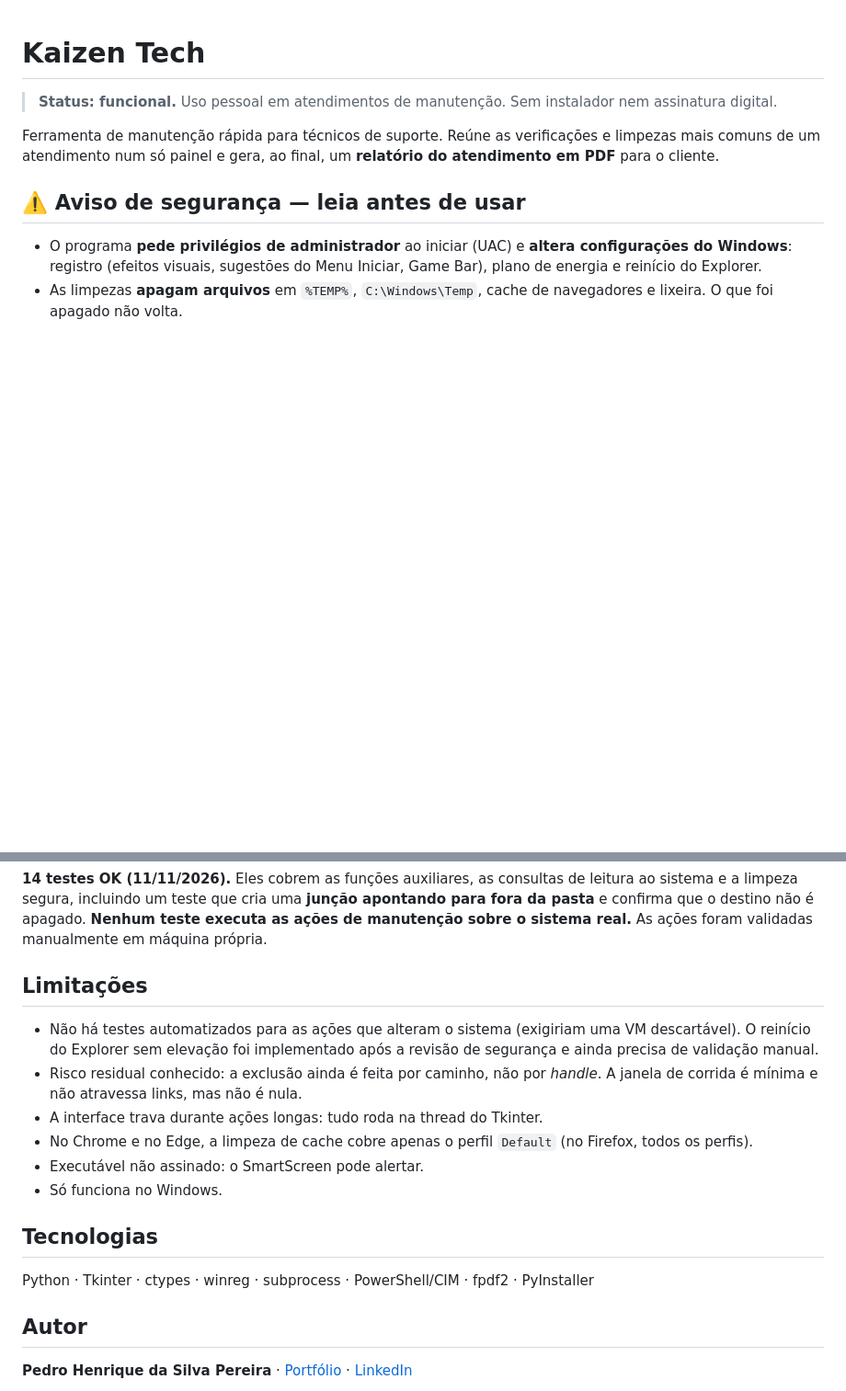
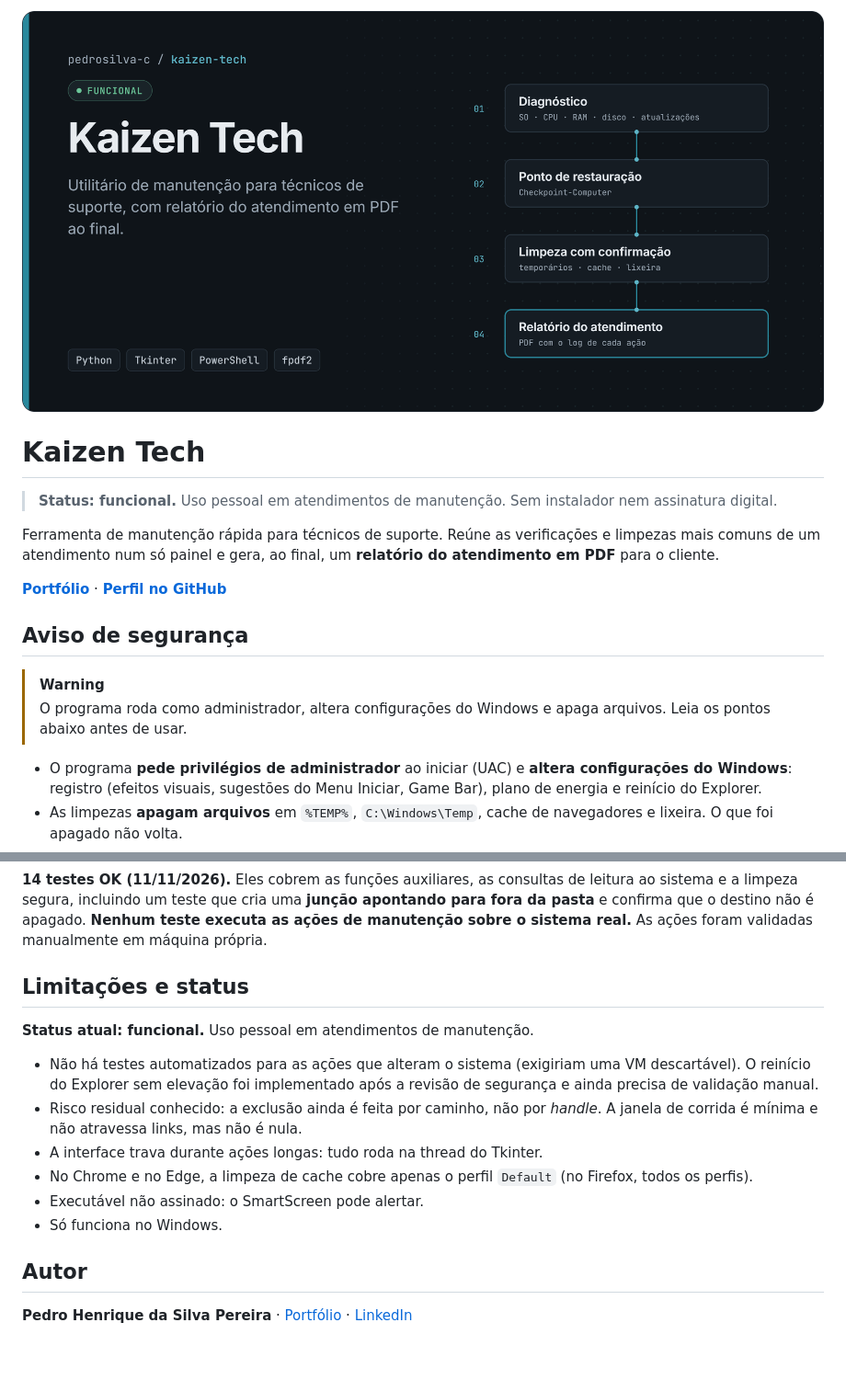
Before and after one commit to pedrosilva-c/kaizen-tech, a Markdown page: README.md, 2 parts joined by grey strips. Shown at 92% size. GitHub-like rendering; pictures changed too: docs/assets/cover.png (added); blank space fills up the shorter version.

Commit message:
Adiciona capa e captura da janela ao README
Seções na ordem comum aos repositórios: problema, funcionalidades, tecnologias, demonstração, execução, testes, limitações e status. Captura feita sem elevação e sem executar nenhuma ação. O aviso de segurança passa a usar o alerta nativo do GitHub.

Co-Authored-By: Claude Opus 5.5 <noreply@anthropic.com>

```diff
--- a/README.md
+++ b/README.md
@@ -1,10 +1,17 @@
+<img src="docs/assets/cover.png" alt="Kaizen Tech — utilitário de manutenção Windows para técnicos de suporte" width="100%">
+
 # Kaizen Tech
 
 > **Status: funcional.** Uso pessoal em atendimentos de manutenção. Sem instalador nem assinatura digital.
 
 Ferramenta de manutenção rápida para técnicos de suporte. Reúne as verificações e limpezas mais comuns de um atendimento num só painel e gera, ao final, um **relatório do atendimento em PDF** para o cliente.
 
-## ⚠️ Aviso de segurança — leia antes de usar
+**[Portfólio](https://pedrosilva-c.github.io/portfolio/)** · **[Perfil no GitHub](https://github.com/pedrosilva-c)**
+
+## Aviso de segurança
+
+> [!WARNING]
+> O programa roda como administrador, altera configurações do Windows e apaga arquivos. Leia os pontos abaixo antes de usar.
 
 - O programa **pede privilégios de administrador** ao iniciar (UAC) e **altera configurações do Windows**: registro (efeitos visuais, sugestões do Menu Iniciar, Game Bar), plano de energia e reinício do Explorer.
 - As limpezas **apagam arquivos** em `%TEMP%`, `C:\Windows\Temp`, cache de navegadores e lixeira. O que foi apagado não volta.
@@ -76,7 +93,9 @@ python -m unittest discover -s tests -v
 
 **14 testes OK (11/11/2026).** Eles cobrem as funções auxiliares, as consultas de leitura ao sistema e a limpeza segura, incluindo um teste que cria uma **junção apontando para fora da pasta** e confirma que o destino não é apagado. **Nenhum teste executa as ações de manutenção sobre o sistema real.** As ações foram validadas manualmente em máquina própria.
 
-## Limitações
+## Limitações e status
+
+**Status atual: funcional.** Uso pessoal em atendimentos de manutenção.
 
 - Não há testes automatizados para as ações que alteram o sistema (exigiriam uma VM descartável). O reinício do Explorer sem elevação foi implementado após a revisão de segurança e ainda precisa de validação manual.
 - Risco residual conhecido: a exclusão ainda é feita por caminho, não por *handle*. A janela de corrida é mínima e não atravessa links, mas não é nula.
@@ -85,10 +104,6 @@ python -m unittest discover -s tests -v
 - Executável não assinado: o SmartScreen pode alertar.
 - Só funciona no Windows.
 
-## Tecnologias
-
-Python · Tkinter · ctypes · winreg · subprocess · PowerShell/CIM · fpdf2 · PyInstaller
-
 ## Autor
 
 **Pedro Henrique da Silva Pereira** · [Portfólio](https://pedrosilva-c.github.io/portfolio/) · [LinkedIn](https://www.linkedin.com/in/pedrosilva-sistemas/)
```
Also changed, not shown: other parts of README.md (+10 -0 lines), docs/assets/screenshot-janela.png (added).
